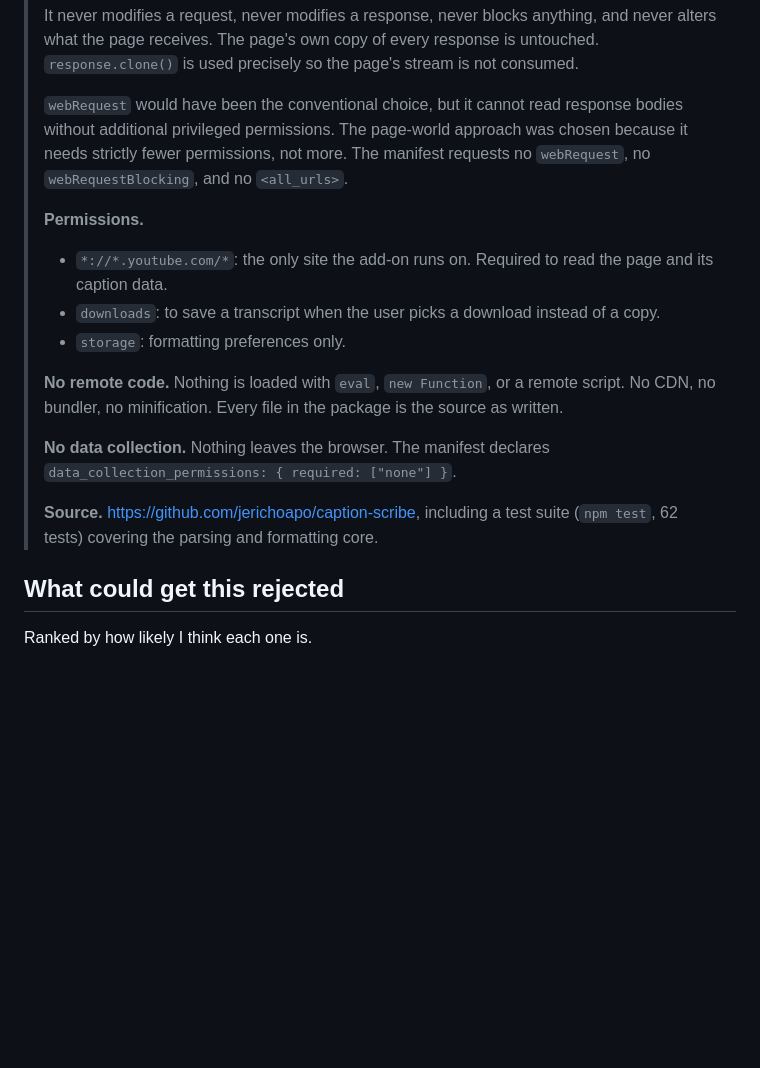
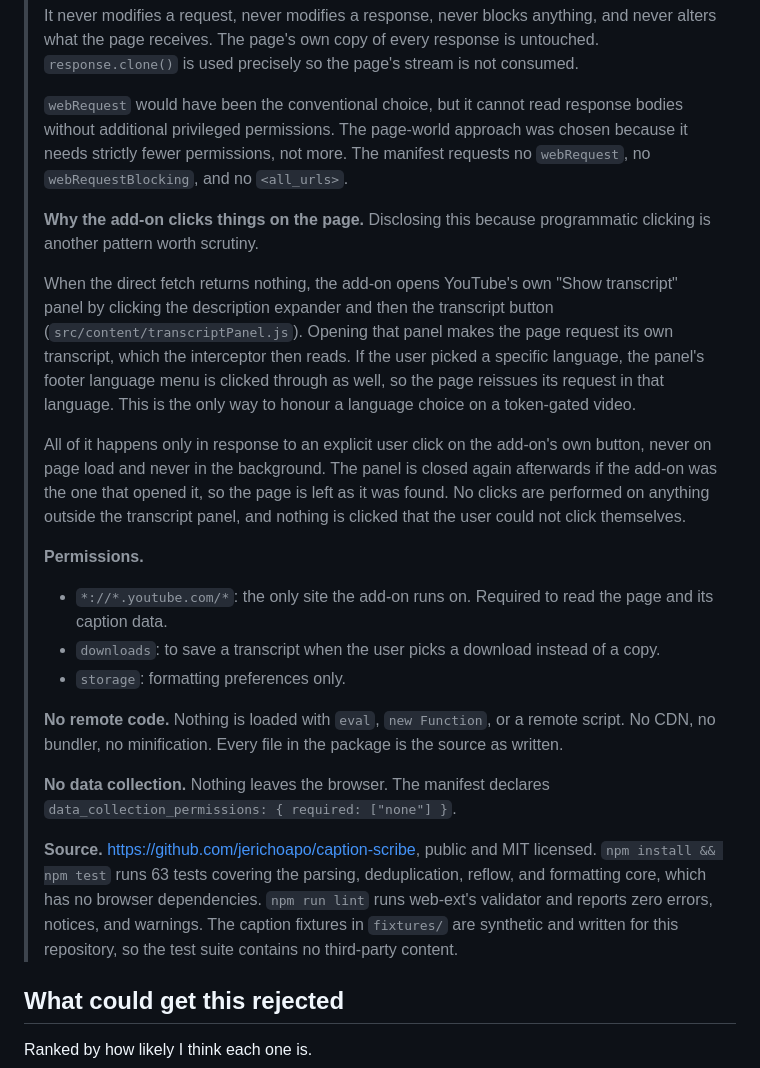
Before and after one commit to jerichoapo/caption-scribe, a Markdown page: docs/amo-submission-2026-08-13.md, the part around the change. Rendered like a GitHub page; blank space fills up the shorter version.

Commit message:
Disclose panel automation in the reviewer notes; repo is now public
Two additions since the notes were written. The language fix introduced
programmatic clicking of YouTube's transcript panel and its language menu,
which is another pattern a reviewer should not have to discover by reading
the diff. And the repository is now public, so the source link resolves and
reviewers can run the test suite rather than take the notes on faith.

Co-Authored-By: Claude Fable 5 <noreply@anthropic.com>

```diff
--- a/docs/amo-submission-2026-08-13.md
+++ b/docs/amo-submission-2026-08-13.md
@@ -154,6 +154,23 @@ subtitles, notes. **License:** MIT, matching the LICENSE file in the repo.
 > manifest requests no `webRequest`, no `webRequestBlocking`, and no
 > `<all_urls>`.
 >
+> **Why the add-on clicks things on the page.** Disclosing this because
+> programmatic clicking is another pattern worth scrutiny.
+>
+> When the direct fetch returns nothing, the add-on opens YouTube's own
+> "Show transcript" panel by clicking the description expander and then the
+> transcript button (`src/content/transcriptPanel.js`). Opening that panel makes
+> the page request its own transcript, which the interceptor then reads. If the
+> user picked a specific language, the panel's footer language menu is clicked
+> through as well, so the page reissues its request in that language. This is the
+> only way to honour a language choice on a token-gated video.
+>
+> All of it happens only in response to an explicit user click on the add-on's
+> own button, never on page load and never in the background. The panel is closed
+> again afterwards if the add-on was the one that opened it, so the page is left
+> as it was found. No clicks are performed on anything outside the transcript
+> panel, and nothing is clicked that the user could not click themselves.
+>
 > **Permissions.**
 > - `*://*.youtube.com/*`: the only site the add-on runs on. Required to read the
 >   page and its caption data.
@@ -168,8 +185,12 @@ subtitles, notes. **License:** MIT, matching the LICENSE file in the repo.
 > **No data collection.** Nothing leaves the browser. The manifest declares
 > `data_collection_permissions: { required: ["none"] }`.
 >
-> **Source.** https://github.com/jerichoapo/caption-scribe, including a test
-> suite (`npm test`, 62 tests) covering the parsing and formatting core.
+> **Source.** https://github.com/jerichoapo/caption-scribe, public and MIT
+> licensed. `npm install && npm test` runs 63 tests covering the parsing,
+> deduplication, reflow, and formatting core, which has no browser dependencies.
+> `npm run lint` runs web-ext's validator and reports zero errors, notices, and
+> warnings. The caption fixtures in `fixtures/` are synthetic and written for this
+> repository, so the test suite contains no third-party content.
 
 ## What could get this rejected
 
```
